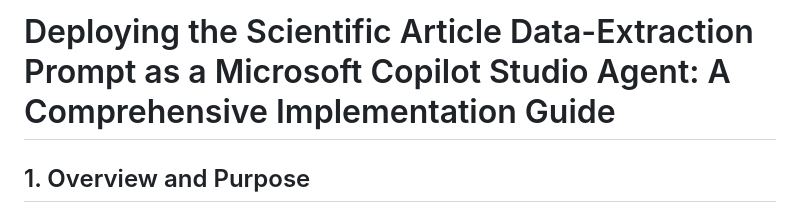
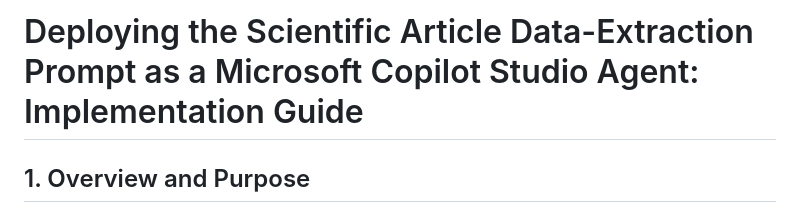
Before and after one commit to researcher-artifact/sok-tracking-and-accountability, a Markdown page: agent_creation_instructions.md, the part around the change. Drawn GitHub-style.

Commit message:
Update title of agent creation instructions

```diff
--- a/agent_creation_instructions.md
+++ b/agent_creation_instructions.md
@@ -1,4 +1,4 @@
-# Deploying the Scientific Article Data-Extraction Prompt as a Microsoft Copilot Studio Agent: A Comprehensive Implementation Guide
+# Deploying the Scientific Article Data-Extraction Prompt as a Microsoft Copilot Studio Agent: Implementation Guide
 
 ## 1. Overview and Purpose
 
```
